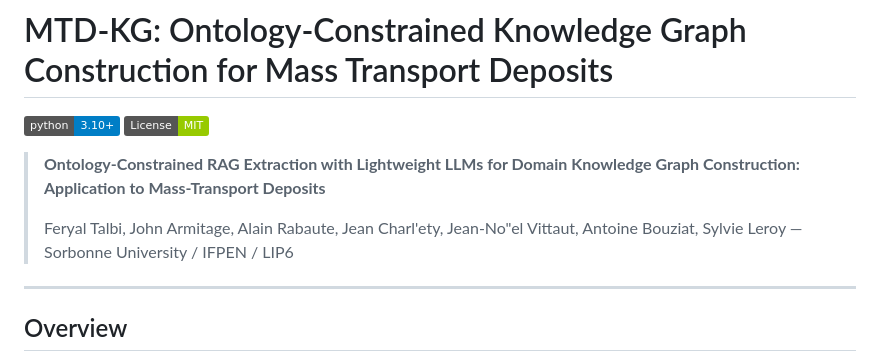
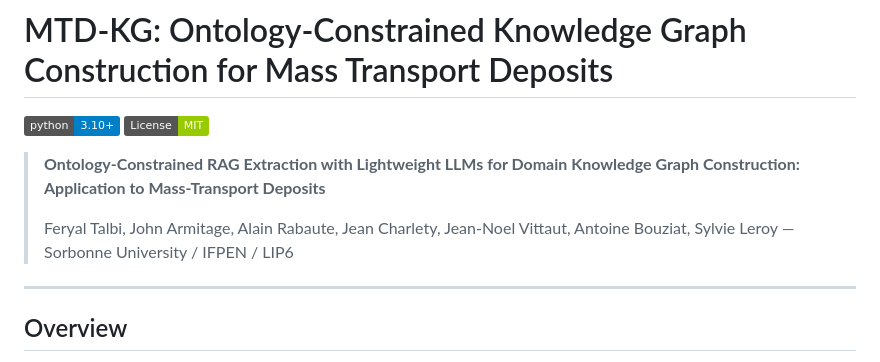
Before and after one commit to feriel21/mtd-kg-pipeline, a Markdown page: README.md, the part around the change. Drawn GitHub-style; badges without logos.

```diff
--- a/README.md
+++ b/README.md
@@ -5,7 +5,7 @@
 
 > **Ontology-Constrained RAG Extraction with Lightweight LLMs for Domain Knowledge Graph Construction: Application to Mass-Transport Deposits**
 >
-> Feryal Talbi, John Armitage, Alain Rabaute, Jean Charl\'ety, Jean-No\"el Vittaut, Antoine Bouziat, Sylvie Leroy — Sorbonne University / IFPEN / LIP6
+> Feryal Talbi, John Armitage, Alain Rabaute, Jean Charlety, Jean-Noel Vittaut, Antoine Bouziat, Sylvie Leroy — Sorbonne University / IFPEN / LIP6
 
 ---
 
```
